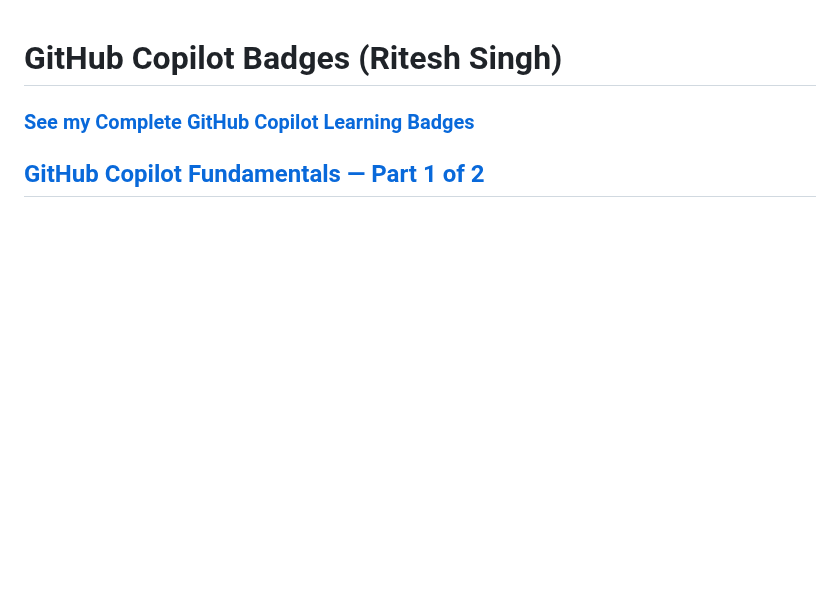
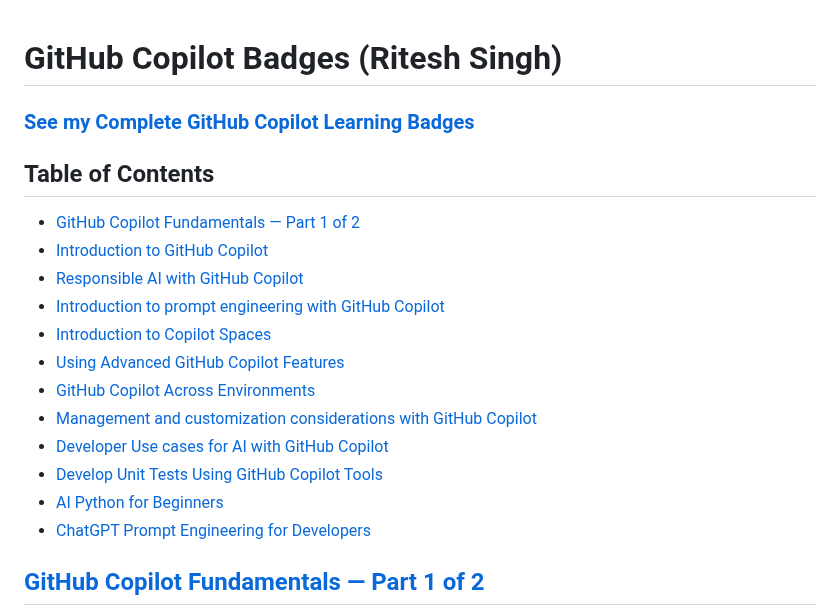
Before and after one commit to riteshsingh84/CopilotLearningPath, a Markdown page: docs/badges/Ritesh-Badges.md, the part around one of its changes. Rendered like a GitHub page; blank space fills up the shorter version.

Commit message:
Add table of contents and anchor links for navigation in Ritesh-Badges.md

```diff
--- a/docs/badges/Ritesh-Badges.md
+++ b/docs/badges/Ritesh-Badges.md
@@ -2,3 +2,18 @@
 
 ### [See my Complete GitHub Copilot Learning Badges](https://learn.microsoft.com/en-us/users/riteshsingh/achievements?source=docs&tab=tab-modules)
 
+## Table of Contents
+
+- [GitHub Copilot Fundamentals — Part 1 of 2](#fundamentals-part-1)
+- [Introduction to GitHub Copilot](#introduction-to-github-copilot)
+- [Responsible AI with GitHub Copilot](#responsible-ai-with-github-copilot)
+- [Introduction to prompt engineering with GitHub Copilot](#introduction-to-prompt-engineering-with-github-copilot)
+- [Introduction to Copilot Spaces](#introduction-to-copilot-spaces)
+- [Using Advanced GitHub Copilot Features](#using-advanced-github-copilot-features)
+- [GitHub Copilot Across Environments](#github-copilot-across-environments)
+- [Management and customization considerations with GitHub Copilot](#management-and-customization-considerations-with-github-copilot)
+- [Developer Use cases for AI with GitHub Copilot](#developer-use-cases-for-ai-with-github-copilot)
+- [Develop Unit Tests Using GitHub Copilot Tools](#develop-unit-tests-using-github-copilot-tools)
+- [AI Python for Beginners](#ai-python-for-beginners)
+- [ChatGPT Prompt Engineering for Developers](#chatgpt-prompt-engineering-for-developers)
+
```
Also changed, not shown: other parts of docs/badges/Ritesh-Badges.md (+12 -0 lines).
